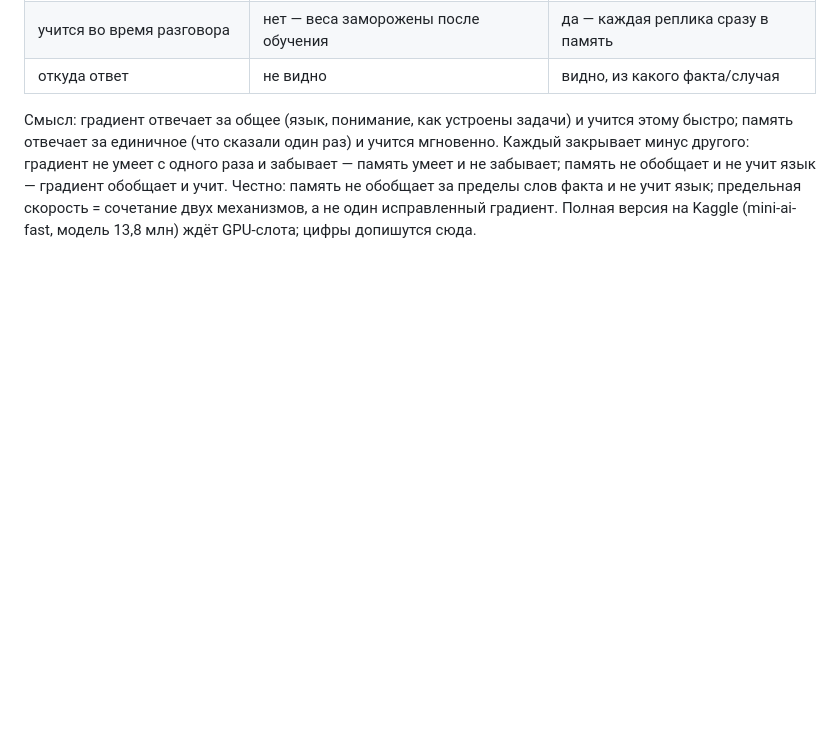
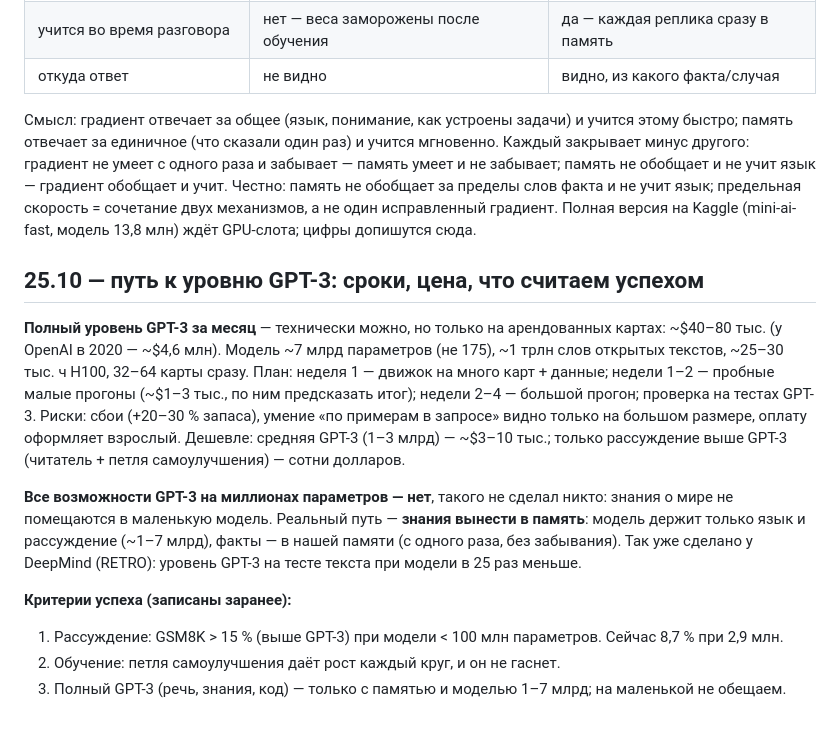
Before and after one commit to mamazanovfarhod016/mini-ai, a Markdown page: RESEARCH.md, the part around the change. GitHub-like rendering; blank space fills up the shorter version.

Commit message:
RESEARCH: path to GPT-3 level — month/cost estimate, memory (RETRO) route, success criteria

```diff
--- a/RESEARCH.md
+++ b/RESEARCH.md
@@ -361,3 +361,20 @@ reply ×1.54 проходит, но top-1 (0.180) ниже триграммы (0
 
 Смысл: градиент отвечает за общее (язык, понимание, как устроены задачи) и учится этому быстро; память отвечает за единичное (что сказали один раз) и учится мгновенно. Каждый закрывает минус другого: градиент не умеет с одного раза и забывает — память умеет и не забывает; память не обобщает и не учит язык — градиент обобщает и учит.
 Честно: память не обобщает за пределы слов факта и не учит язык; предельная скорость = сочетание двух механизмов, а не один исправленный градиент. Полная версия на Kaggle (mini-ai-fast, модель 13,8 млн) ждёт GPU-слота; цифры допишутся сюда.
+
+
+## 25.10 — путь к уровню GPT-3: сроки, цена, что считаем успехом
+**Полный уровень GPT-3 за месяц** — технически можно, но только на арендованных картах: ~$40–80 тыс. (у OpenAI в 2020 — ~$4,6 млн).
+Модель ~7 млрд параметров (не 175), ~1 трлн слов открытых текстов, ~25–30 тыс. ч H100, 32–64 карты сразу. План: неделя 1 — движок
+на много карт + данные; недели 1–2 — пробные малые прогоны (~$1–3 тыс., по ним предсказать итог); недели 2–4 — большой прогон; проверка
+на тестах GPT-3. Риски: сбои (+20–30 % запаса), умение «по примерам в запросе» видно только на большом размере, оплату оформляет взрослый.
+Дешевле: средняя GPT-3 (1–3 млрд) — ~$3–10 тыс.; только рассуждение выше GPT-3 (читатель + петля самоулучшения) — сотни долларов.
+
+**Все возможности GPT-3 на миллионах параметров — нет**, такого не сделал никто: знания о мире не помещаются в маленькую модель.
+Реальный путь — **знания вынести в память**: модель держит только язык и рассуждение (~1–7 млрд), факты — в нашей памяти (с одного
+раза, без забывания). Так уже сделано у DeepMind (RETRO): уровень GPT-3 на тесте текста при модели в 25 раз меньше.
+
+**Критерии успеха (записаны заранее):**
+1. Рассуждение: GSM8K > 15 % (выше GPT-3) при модели < 100 млн параметров. Сейчас 8,7 % при 2,9 млн.
+2. Обучение: петля самоулучшения даёт рост каждый круг, и он не гаснет.
+3. Полный GPT-3 (речь, знания, код) — только с памятью и моделью 1–7 млрд; на маленькой не обещаем.
```
